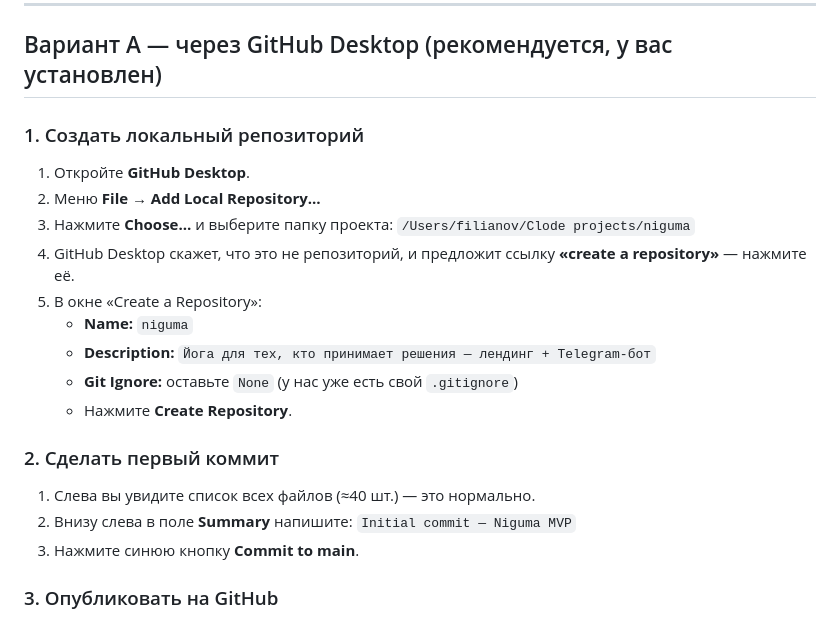
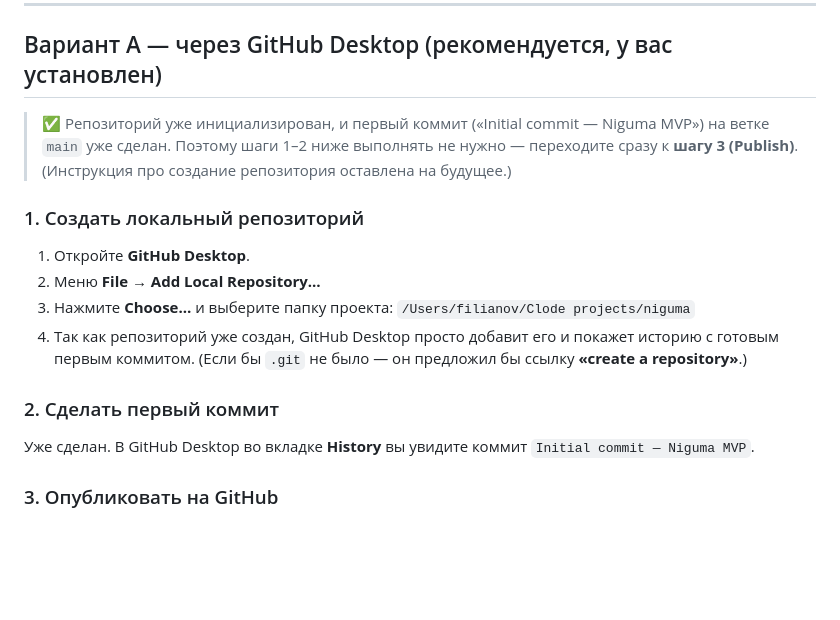
Before and after one commit to filianov/niguma, a Markdown page: docs/PUBLISH.md, the part around the change. Rendered like a GitHub page; blank space fills up the shorter version.

Commit message:
docs: отметить, что git-репозиторий уже инициализирован и закоммичен
Co-Authored-By: Claude Opus 4.8 (1M context) <noreply@anthropic.com>

```diff
--- a/docs/PUBLISH.md
+++ b/docs/PUBLISH.md
@@ -27,23 +27,22 @@ grep -R "sk-ant" . --include=*.py --include=*.json 2>/dev/null && echo "⚠️
 
 ## Вариант A — через GitHub Desktop (рекомендуется, у вас установлен)
 
+> ✅ Репозиторий уже инициализирован, и первый коммит («Initial commit — Niguma MVP»)
+> на ветке `main` уже сделан. Поэтому шаги 1–2 ниже выполнять не нужно — переходите сразу
+> к **шагу 3 (Publish)**. (Инструкция про создание репозитория оставлена на будущее.)
+
 ### 1. Создать локальный репозиторий
 1. Откройте **GitHub Desktop**.
 2. Меню **File → Add Local Repository…**
 3. Нажмите **Choose…** и выберите папку проекта:
    `/Users/filianov/Clode projects/niguma`
-4. GitHub Desktop скажет, что это не репозиторий, и предложит ссылку
-   **«create a repository»** — нажмите её.
-5. В окне «Create a Repository»:
-   - **Name:** `niguma`
-   - **Description:** `Йога для тех, кто принимает решения — лендинг + Telegram-бот`
-   - **Git Ignore:** оставьте `None` (у нас уже есть свой `.gitignore`)
-   - Нажмите **Create Repository**.
+4. Так как репозиторий уже создан, GitHub Desktop просто добавит его и покажет историю
+   с готовым первым коммитом. (Если бы `.git` не было — он предложил бы ссылку
+   **«create a repository»**.)
 
 ### 2. Сделать первый коммит
-1. Слева вы увидите список всех файлов (≈40 шт.) — это нормально.
-2. Внизу слева в поле **Summary** напишите: `Initial commit — Niguma MVP`
-3. Нажмите синюю кнопку **Commit to main**.
+Уже сделан. В GitHub Desktop во вкладке **History** вы увидите коммит
+`Initial commit — Niguma MVP`.
 
 ### 3. Опубликовать на GitHub
 1. Вверху нажмите **Publish repository**.
```
